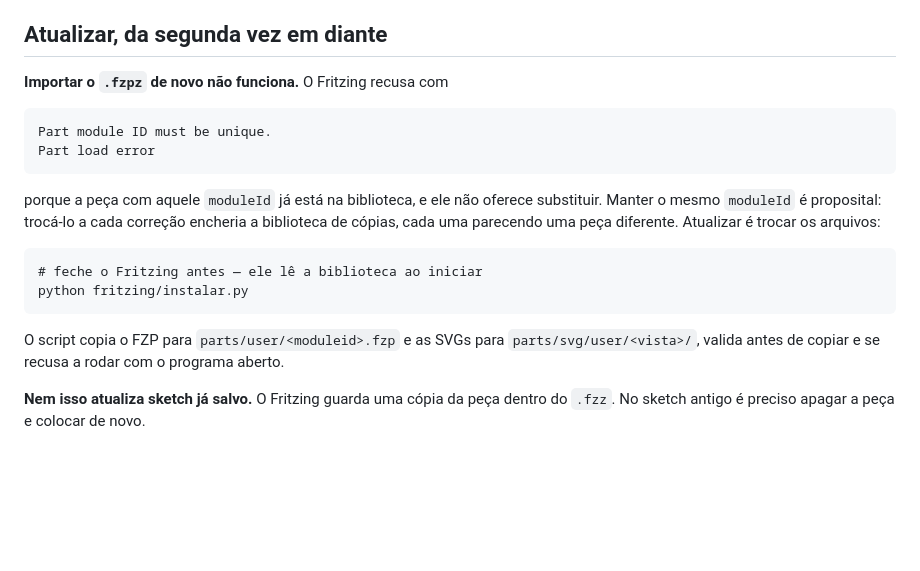
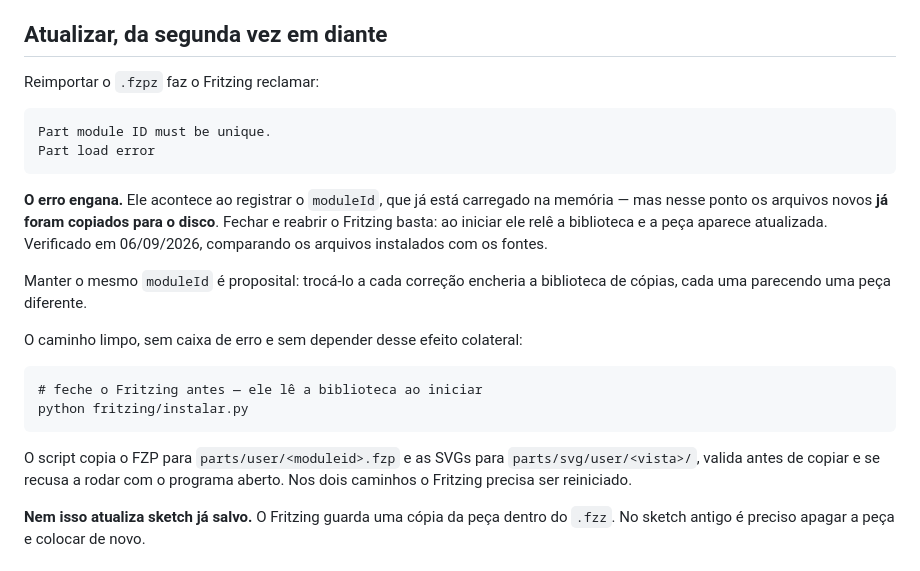
Before and after one commit to henriquemattosesilva/hw-laboratorio, a Markdown page: fritzing/README.md, the part around the change. Rendered like a GitHub page; blank space fills up the shorter version.

````diff
--- a/fritzing/README.md
+++ b/fritzing/README.md
@@ -22,16 +22,22 @@ oferece trocar transmissor por receptor na lista de variantes.
 
 ## Atualizar, da segunda vez em diante
 
-**Importar o `.fzpz` de novo não funciona.** O Fritzing recusa com
+Reimportar o `.fzpz` faz o Fritzing reclamar:
 
 ```text
 Part module ID must be unique.
 Part load error
 ```
 
-porque a peça com aquele `moduleId` já está na biblioteca, e ele não oferece substituir.
+**O erro engana.** Ele acontece ao registrar o `moduleId`, que já está carregado na
+memória — mas nesse ponto os arquivos novos **já foram copiados para o disco**. Fechar e
+reabrir o Fritzing basta: ao iniciar ele relê a biblioteca e a peça aparece atualizada.
+Verificado em 06/09/2026, comparando os arquivos instalados com os fontes.
+
 Manter o mesmo `moduleId` é proposital: trocá-lo a cada correção encheria a biblioteca de
-cópias, cada uma parecendo uma peça diferente. Atualizar é trocar os arquivos:
+cópias, cada uma parecendo uma peça diferente.
+
+O caminho limpo, sem caixa de erro e sem depender desse efeito colateral:
 
 ```text
 # feche o Fritzing antes — ele lê a biblioteca ao iniciar
@@ -40,7 +46,7 @@ python fritzing/instalar.py
 
 O script copia o FZP para `parts/user/<moduleid>.fzp` e as SVGs para
 `parts/svg/user/<vista>/`, valida antes de copiar e se recusa a rodar com o programa
-aberto.
+aberto. Nos dois caminhos o Fritzing precisa ser reiniciado.
 
 **Nem isso atualiza sketch já salvo.** O Fritzing guarda uma cópia da peça dentro do
 `.fzz`. No sketch antigo é preciso apagar a peça e colocar de novo.
````
Also changed, not shown: CLAUDE.md (+5 -4 lines).
